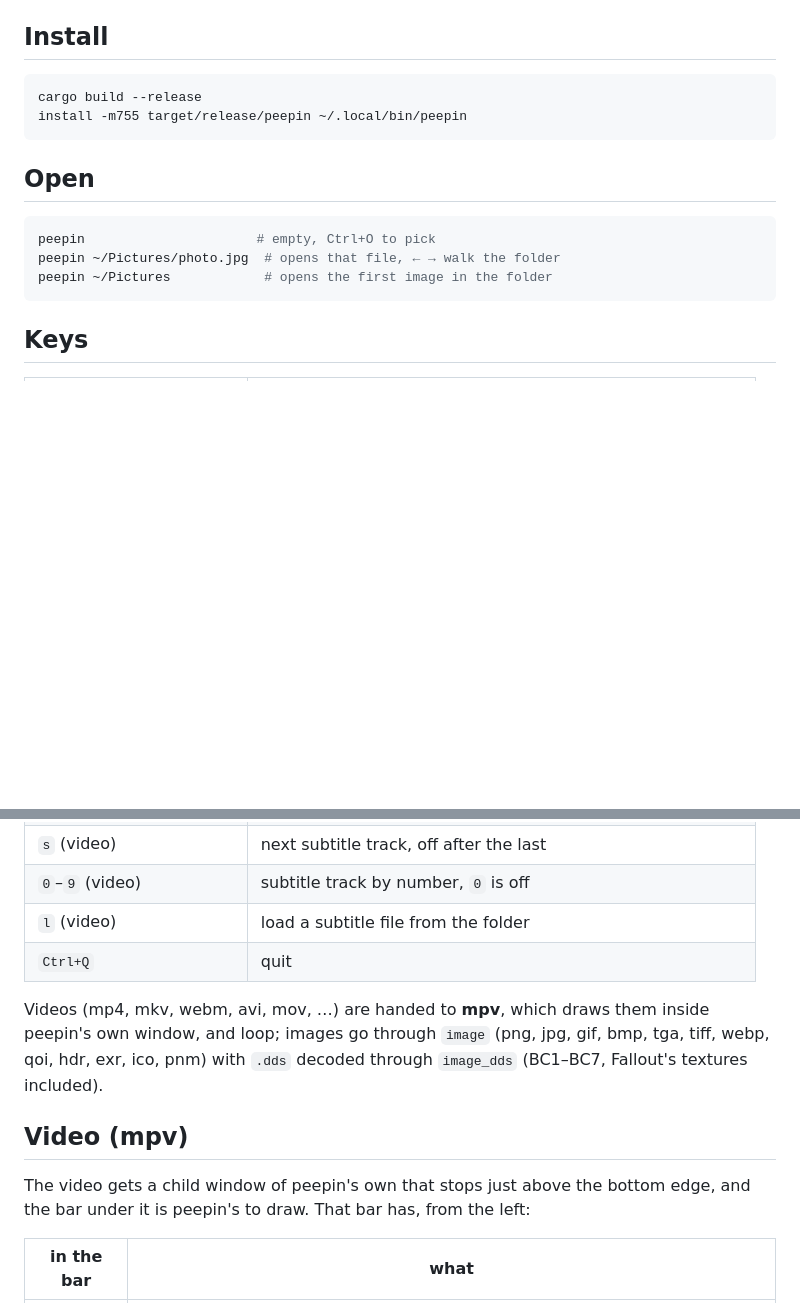
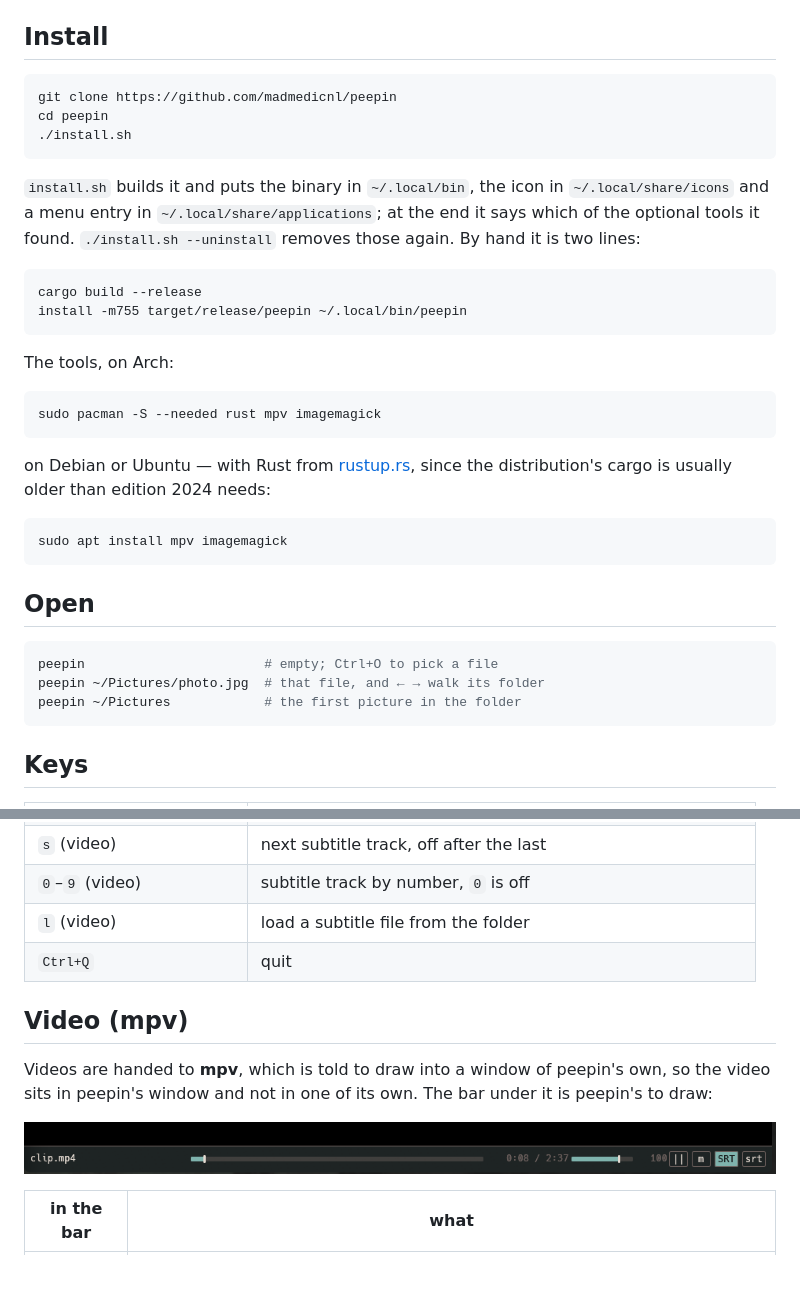
Before and after one commit to madmedicnl/peepin, a Markdown page: README.md, 2 parts joined by grey strips. GitHub-like rendering; pictures changed too: docs/video-bar.png (added); blank space fills up the shorter version.

````diff
--- a/README.md
+++ b/README.md
@@ -6,17 +42,41 @@ has. Built for flipping through Fallout's `.dds` textures as much as for photos.
 
 ## Install
+
+```sh
+git clone https://github.com/madmedicnl/peepin
+cd peepin
+./install.sh
+```
+
+`install.sh` builds it and puts the binary in `~/.local/bin`, the icon in
+`~/.local/share/icons` and a menu entry in `~/.local/share/applications`; at the
+end it says which of the optional tools it found. `./install.sh --uninstall`
+removes those again. By hand it is two lines:
 
 ```sh
 cargo build --release
 install -m755 target/release/peepin ~/.local/bin/peepin
 ```
 
+The tools, on Arch:
+
+```sh
+sudo pacman -S --needed rust mpv imagemagick
+```
+
+on Debian or Ubuntu — with Rust from [rustup.rs](https://rustup.rs), since the
+distribution's cargo is usually older than edition 2024 needs:
+
+```sh
+sudo apt install mpv imagemagick
+```
+
 ## Open
 
 ```sh
-peepin                      # empty, Ctrl+O to pick
-peepin ~/Pictures/photo.jpg  # opens that file, ← → walk the folder
-peepin ~/Pictures            # opens the first image in the folder
+peepin                       # empty; Ctrl+O to pick a file
+peepin ~/Pictures/photo.jpg  # that file, and ← → walk its folder
+peepin ~/Pictures            # the first picture in the folder
 ```
 
 ## Keys
@@ -44,15 +104,13 @@ peepin ~/Pictures            # opens the first image in the folder
 | `l` (video) | load a subtitle file from the folder |
 | `Ctrl+Q` | quit |
 
-Videos (mp4, mkv, webm, avi, mov, …) are handed to **mpv**, which draws them
-inside peepin's own window, and loop; images go through `image` (png, jpg, gif,
-bmp, tga, tiff, webp, qoi, hdr, exr, ico, pnm) with `.dds` decoded through
-`image_dds` (BC1–BC7, Fallout's textures included).
-
 ## Video (mpv)
 
-The video gets a child window of peepin's own that stops just above the bottom
-edge, and the bar under it is peepin's to draw. That bar has, from the left:
+Videos are handed to **mpv**, which is told to draw into a window of peepin's
+own, so the video sits in peepin's window and not in one of its own. The bar
+under it is peepin's to draw:
+
+![the bar under a video](docs/video-bar.png)
 
 | in the bar | what |
 |---|---|
````
Also changed, not shown: other parts of README.md (+74 -33 lines), assets/peep.png (added), docs/peepin.jpg (added), 3 other files.
